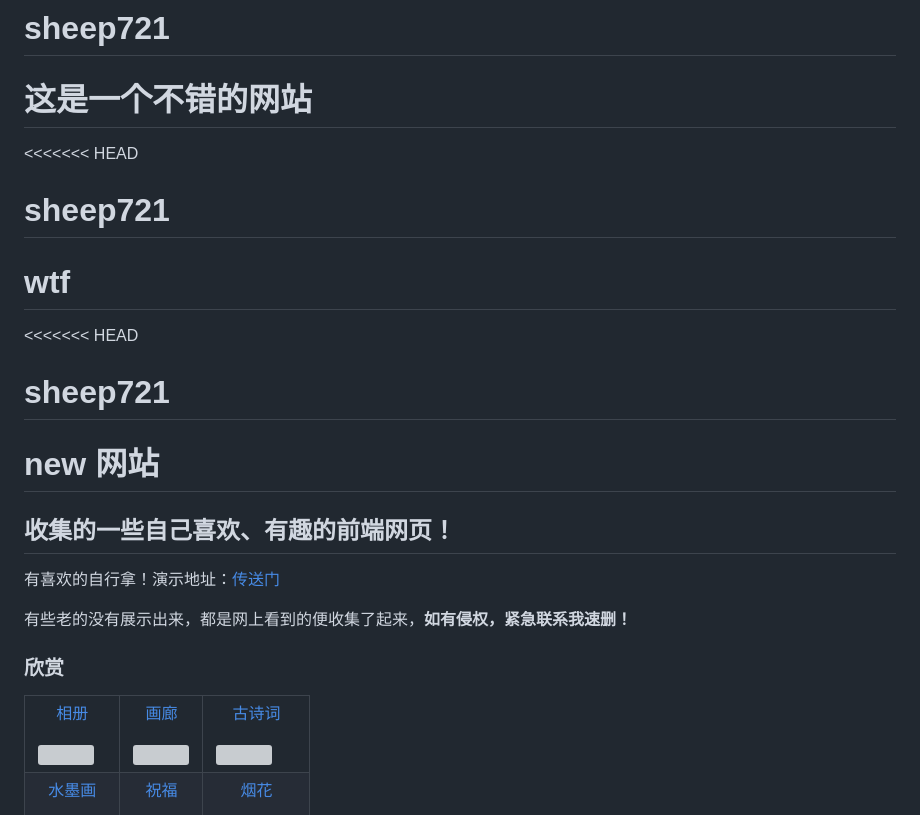
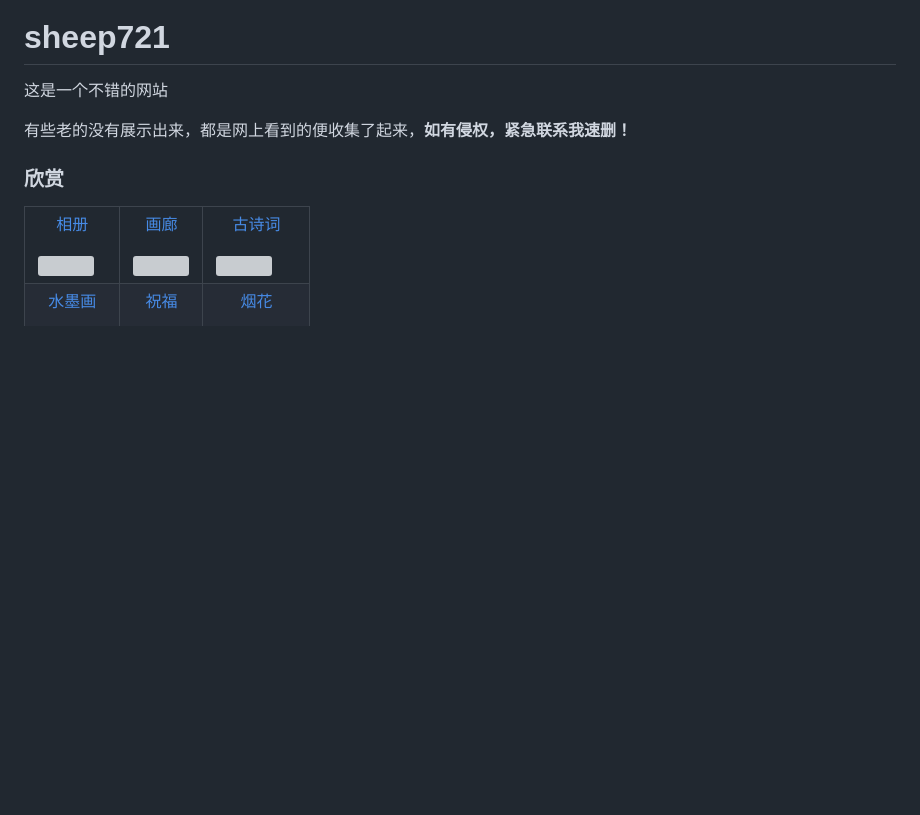
Before and after one commit to electronic-sheep721/sheep721, a Markdown page: README.md, the part around the change. Drawn GitHub-style; blank space fills up the shorter version; grey boxes are pictures that could not be loaded.

```diff
--- a/README.md
+++ b/README.md
@@ -1,18 +1,6 @@
 <<<<<<< HEAD
 # sheep721
 这是一个不错的网站
-=======
-<<<<<<< HEAD
-# sheep721
-wtf
-=======
-<<<<<<< HEAD
-# sheep721
-new 网站
-=======
-## 收集的一些自己喜欢、有趣的前端网页！
-
-有喜欢的自行拿！演示地址：[传送门](https://room.cmymoon.com/)
 
 有些老的没有展示出来，都是网上看到的便收集了起来，**如有侵权，紧急联系我速删！**
 
```
